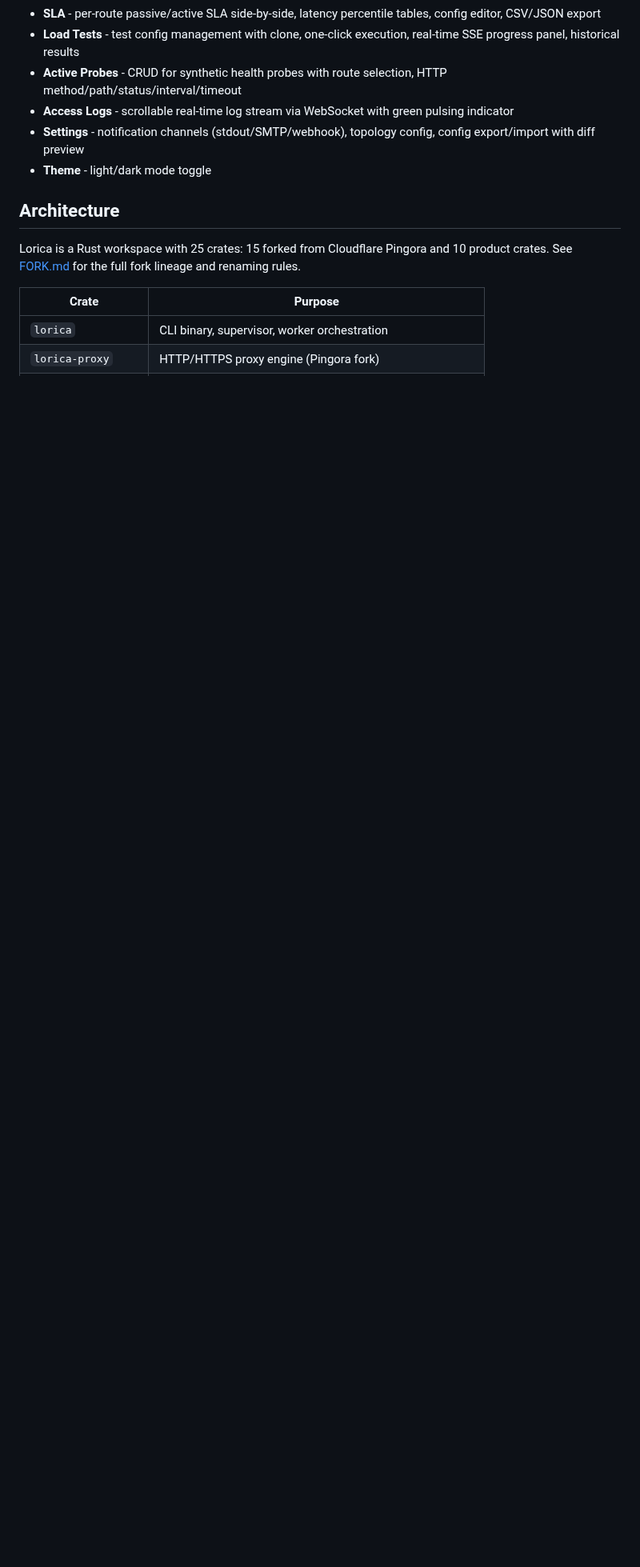
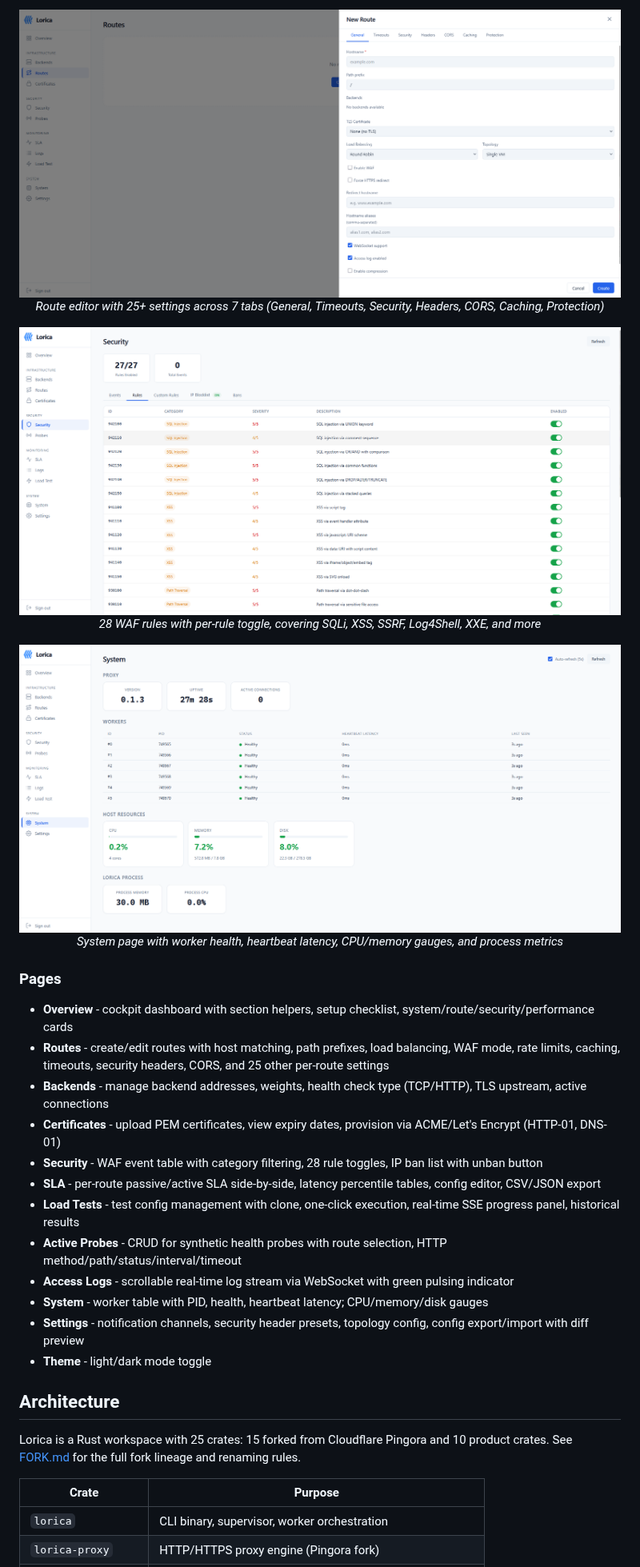
Before and after one commit to Rwx-G/Lorica, a Markdown page: README.md, the part around one of its changes. Shown at 80% size. GitHub-like rendering; pictures changed too: docs/screenshots/routesDrawer.png (added), docs/screenshots/security.png (added), docs/screenshots/system.png (added); blank space fills up the shorter version.

```diff
--- a/README.md
+++ b/README.md
@@ -123,8 +133,31 @@ The dashboard ships inside the binary and is served on the management port (defa
+<p align="center">
+  <img src="docs/screenshots/routesDrawer.png" alt="Route Configuration Drawer" width="100%">
+  <br><em>Route editor with 25+ settings across 7 tabs (General, Timeouts, Security, Headers, CORS, Caching, Protection)</em>
+</p>
+
+<p align="center">
+  <img src="docs/screenshots/security.png" alt="Security - WAF Rules" width="100%">
+  <br><em>28 WAF rules with per-rule toggle, covering SQLi, XSS, SSRF, Log4Shell, XXE, and more</em>
+</p>
+
+<p align="center">
+  <img src="docs/screenshots/system.png" alt="System - Workers" width="100%">
+  <br><em>System page with worker health, heartbeat latency, CPU/memory gauges, and process metrics</em>
+</p>
+
+### Pages
+
+- **Overview** - cockpit dashboard with section helpers, setup checklist, system/route/security/performance cards
+- **Routes** - create/edit routes with host matching, path prefixes, load balancing, WAF mode, rate limits, caching, timeouts, security headers, CORS, and 25 other per-route settings
+- **Backends** - manage backend addresses, weights, health check type (TCP/HTTP), TLS upstream, active connections
+- **Certificates** - upload PEM certificates, view expiry dates, provision via ACME/Let's Encrypt (HTTP-01, DNS-01)
+- **Security** - WAF event table with category filtering, 28 rule toggles, IP ban list with unban button
 - **SLA** - per-route passive/active SLA side-by-side, latency percentile tables, config editor, CSV/JSON export
 - **Load Tests** - test config management with clone, one-click execution, real-time SSE progress panel, historical results
 - **Active Probes** - CRUD for synthetic health probes with route selection, HTTP method/path/status/interval/timeout
 - **Access Logs** - scrollable real-time log stream via WebSocket with green pulsing indicator
-- **Settings** - notification channels (stdout/SMTP/webhook), topology config, config export/import with diff preview
+- **System** - worker table with PID, health, heartbeat latency; CPU/memory/disk gauges
+- **Settings** - notification channels, security header presets, topology config, config export/import with diff preview
 - **Theme** - light/dark mode toggle
 
 ## Architecture
```
Also changed, not shown: other parts of README.md (+19 -9 lines), CHANGELOG.md (+18 -18 lines), docs/screenshots/overview-guide.png (added), docs/screenshots/overview.png (added), docs/screenshots/routes.png (added), 10 other files.
